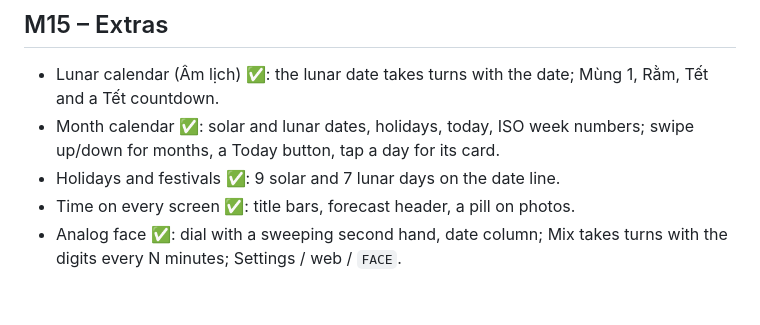
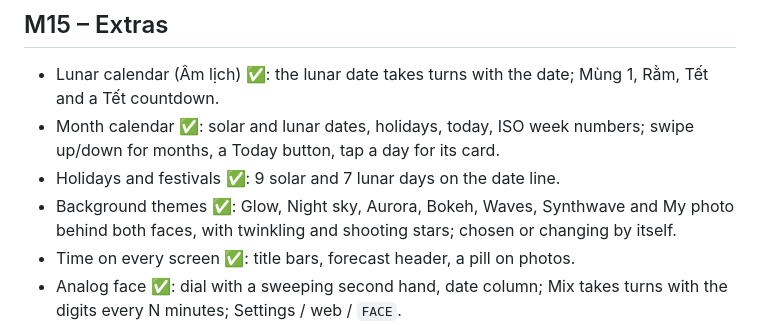
Before and after one commit to Baremetal-Core/chrono-node, a Markdown page: docs/ROADMAP.md, the part around the change. Rendered like a GitHub page; blank space fills up the shorter version.

```diff
--- a/docs/ROADMAP.md
+++ b/docs/ROADMAP.md
@@ -128,6 +128,8 @@ speaker GPIO26, touch XPT2046 (CLK25 MOSI32 MISO39 CS33 IRQ36), SD (5/18/19/23).
 - Month calendar ✅: solar and lunar dates, holidays, today, ISO week numbers; swipe up/down
   for months, a Today button, tap a day for its card.
 - Holidays and festivals ✅: 9 solar and 7 lunar days on the date line.
+- Background themes ✅: Glow, Night sky, Aurora, Bokeh, Waves, Synthwave and My photo behind
+  both faces, with twinkling and shooting stars; chosen or changing by itself.
 - Time on every screen ✅: title bars, forecast header, a pill on photos.
 - Analog face ✅: dial with a sweeping second hand, date column; Mix takes turns with the
   digits every N minutes; Settings / web / `FACE`.
```
Also changed, not shown: README.md (+38 -1 lines), docs/images/theme-aurora.png (added), docs/images/theme-sky-analog.png (added), docs/images/theme-synthwave.png (added), 10 other files.
